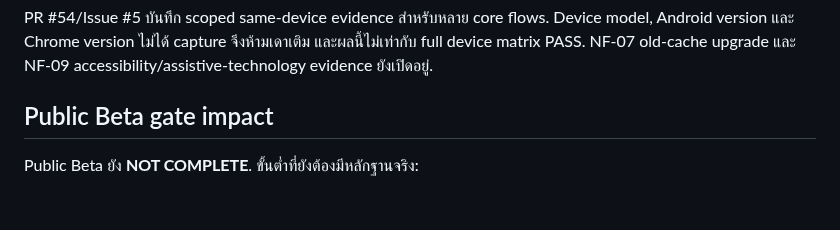
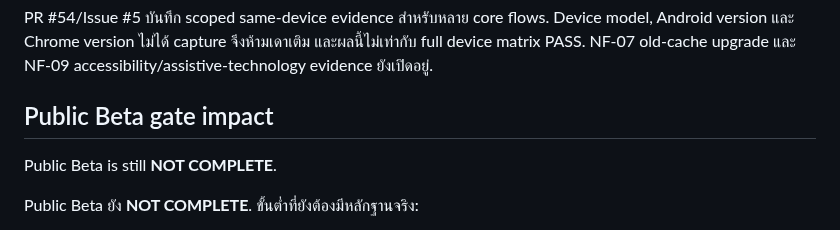
Before and after one commit to rachanakorninon-gif/kinaraidee, a Markdown page: CURRENT-RELEASE.md, the part around the change. Rendered like a GitHub page; blank space fills up the shorter version.

Commit message:
Restore explicit incomplete Public Beta invariant

```diff
--- a/CURRENT-RELEASE.md
+++ b/CURRENT-RELEASE.md
@@ -65,6 +65,8 @@ PR #54/Issue #5 บันทึก scoped same-device evidence สำหรั
 
 ## Public Beta gate impact
 
+Public Beta is still **NOT COMPLETE**.
+
 Public Beta ยัง **NOT COMPLETE**. ขั้นต่ำที่ยังต้องมีหลักฐานจริง:
 
 - successful GitHub Pages deployment trace สำหรับ PR #58 หรือ runtime-equivalent descendant,
```
